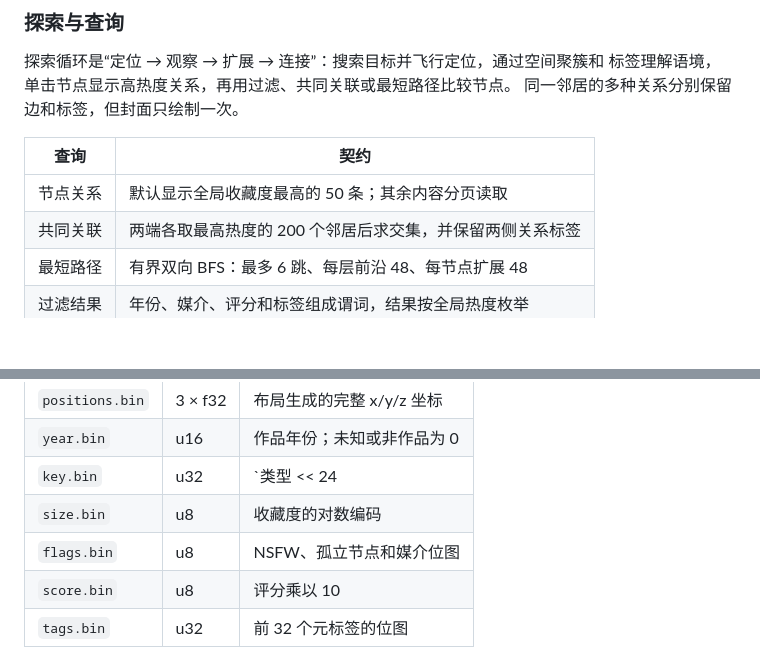
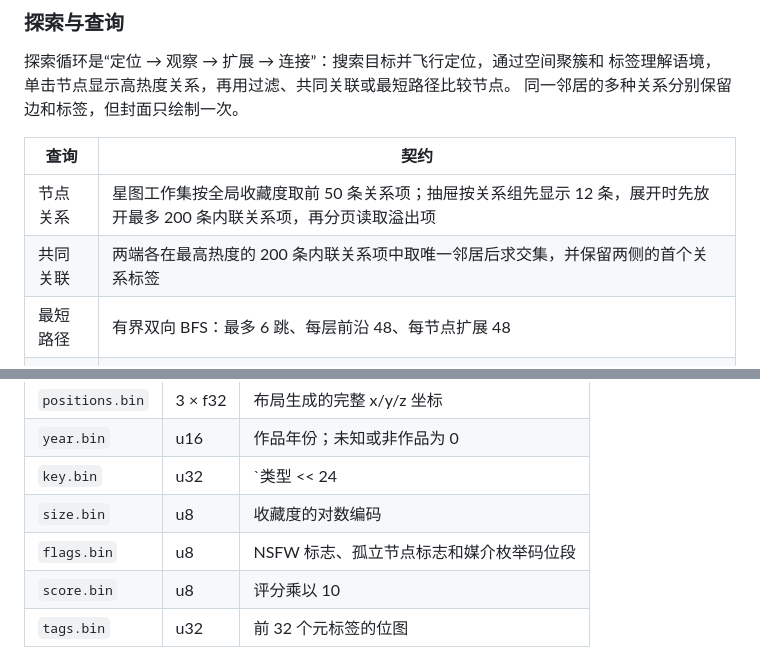
Before and after one commit to vauxe/bangumi-atlas, a Markdown page: docs/EXPLORER_ARCHITECTURE.md, 2 parts joined by grey strips. Drawn GitHub-style; blank space fills up the shorter version.

```diff
--- a/docs/EXPLORER_ARCHITECTURE.md
+++ b/docs/EXPLORER_ARCHITECTURE.md
@@ -90,8 +92,8 @@ flowchart TB
 
 | 查询 | 契约 |
 |---|---|
-| 节点关系 | 默认显示全局收藏度最高的 50 条；其余内容分页读取 |
-| 共同关联 | 两端各取最高热度的 200 个邻居后求交集，并保留两侧关系标签 |
+| 节点关系 | 星图工作集按全局收藏度取前 50 条关系项；抽屉按关系组先显示 12 条，展开时先放开最多 200 条内联关系项，再分页读取溢出项 |
+| 共同关联 | 两端各在最高热度的 200 条内联关系项中取唯一邻居后求交集，并保留两侧的首个关系标签 |
 | 最短路径 | 有界双向 BFS：最多 6 跳、每层前沿 48、每节点扩展 48 |
 | 过滤结果 | 年份、媒介、评分和标签组成谓词，结果按全局热度枚举 |
 
@@ -177,7 +181,7 @@ Manifest 包含 dump 与内容版本、节点、分桶和名称分块参数、
 | `year.bin` | u16 | 作品年份；未知或非作品为 0 |
 | `key.bin` | u32 | `类型 << 24 | id` |
 | `size.bin` | u8 | 收藏度的对数编码 |
-| `flags.bin` | u8 | NSFW、孤立节点和媒介位图 |
+| `flags.bin` | u8 | NSFW 标志、孤立节点标志和媒介枚举码位段 |
 | `score.bin` | u8 | 评分乘以 10 |
 | `tags.bin` | u32 | 前 32 个元标签的位图 |
 
```
Also changed, not shown: other parts of docs/EXPLORER_ARCHITECTURE.md (+13 -9 lines), docs/DATA_ARCHITECTURE.md (+2 -2 lines).
